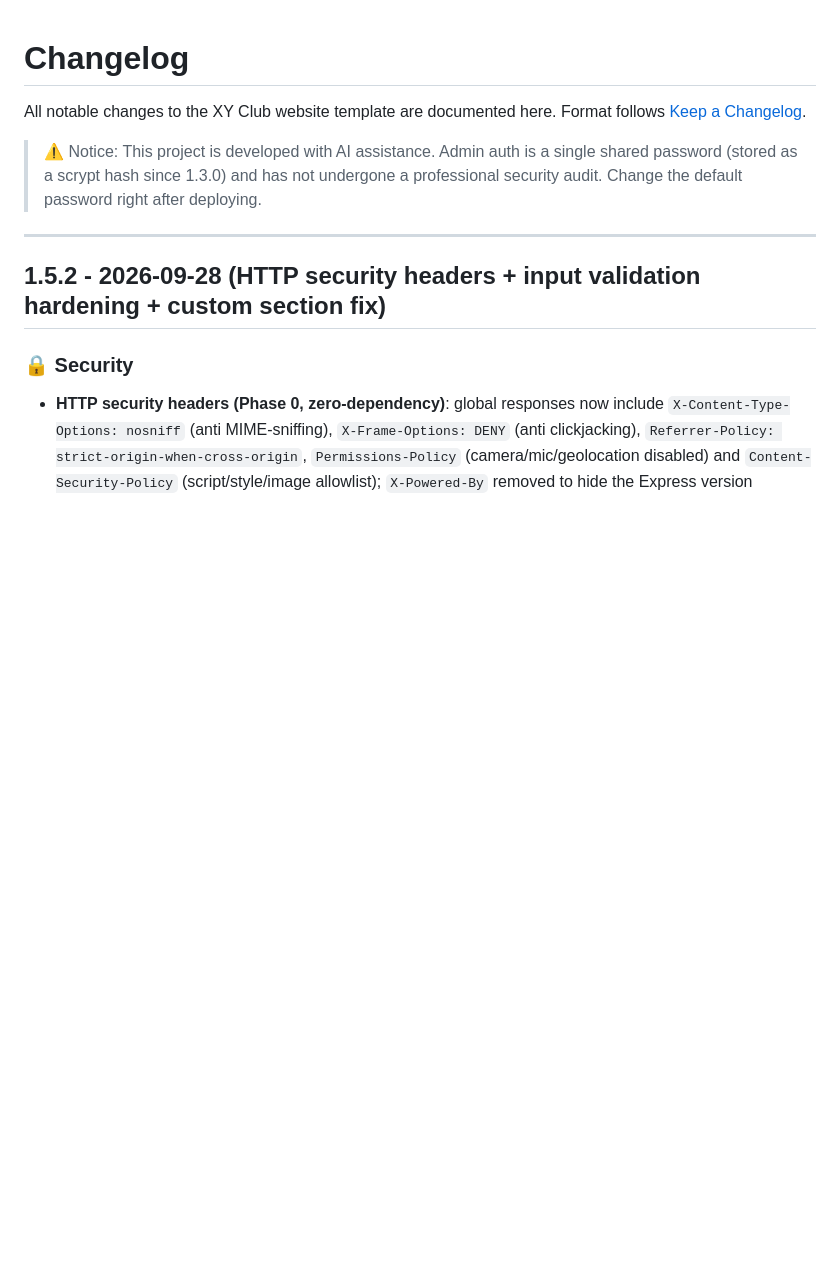
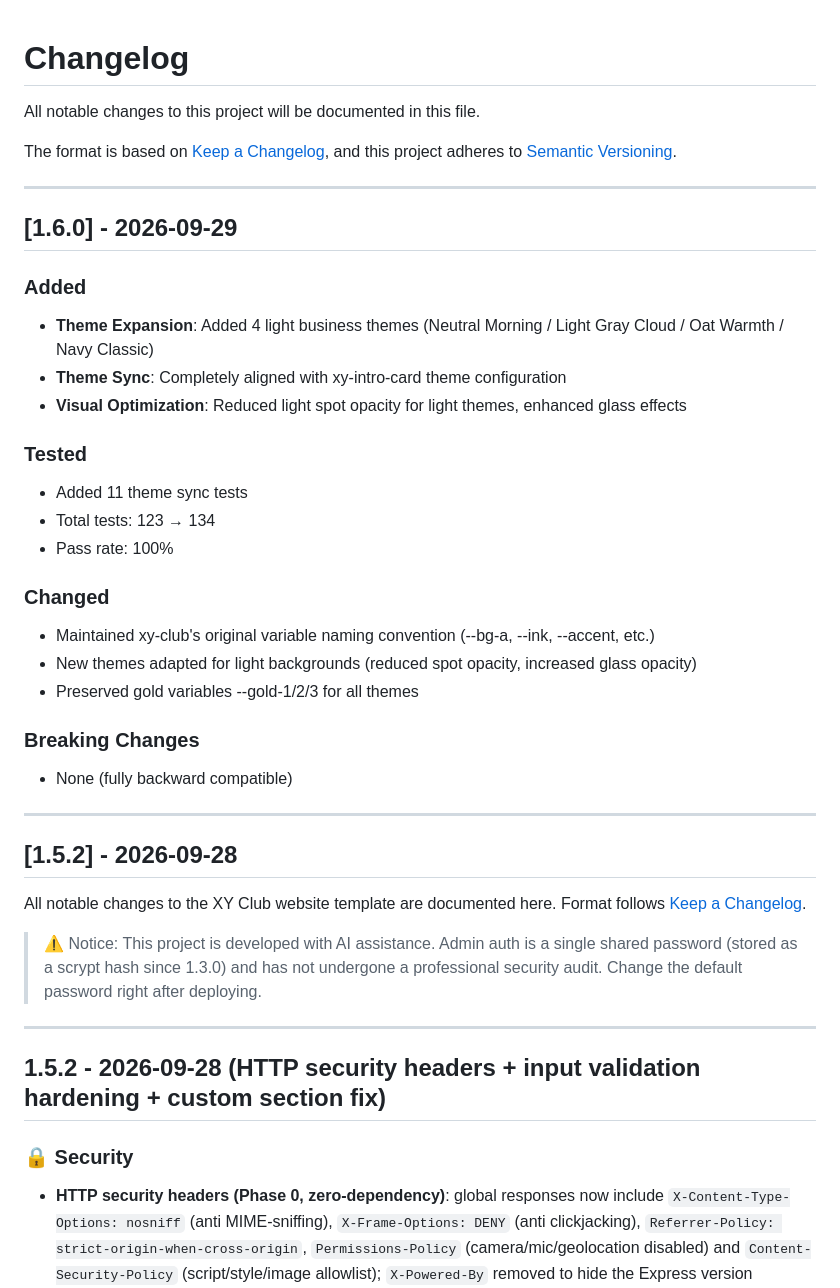
Before and after one commit to xiaoyu-hue/xy-club, a Markdown page: CHANGELOG.en.md, the part around the change. GitHub-like rendering; blank space fills up the shorter version.

Commit message:
docs: 更新版本号为 1.6.0 并同步英文文档
## 更新内容
- package.json: version 1.5.2 → 1.6.0
- CHANGELOG.en.md: 添加 v1.6.0 英文变更记录

## 主题扩展（英文版）
- Theme Expansion: Added 4 light business themes
- Theme Sync: Aligned with xy-intro-card
- Visual Optimization: Light spot and glass adjustments

```diff
--- a/CHANGELOG.en.md
+++ b/CHANGELOG.en.md
@@ -1,4 +1,39 @@
 # Changelog
+
+All notable changes to this project will be documented in this file.
+
+The format is based on [Keep a Changelog](https://keepachangelog.com/en/1.0.0/),
+and this project adheres to [Semantic Versioning](https://semver.org/spec/v2.0.0.html).
+
+---
+
+## [1.6.0] - 2026-09-29
+
+### Added
+
+- **Theme Expansion**: Added 4 light business themes (Neutral Morning / Light Gray Cloud / Oat Warmth / Navy Classic)
+- **Theme Sync**: Completely aligned with xy-intro-card theme configuration
+- **Visual Optimization**: Reduced light spot opacity for light themes, enhanced glass effects
+
+### Tested
+
+- Added 11 theme sync tests
+- Total tests: 123 → 134
+- Pass rate: 100%
+
+### Changed
+
+- Maintained xy-club's original variable naming convention (--bg-a, --ink, --accent, etc.)
+- New themes adapted for light backgrounds (reduced spot opacity, increased glass opacity)
+- Preserved gold variables --gold-1/2/3 for all themes
+
+### Breaking Changes
+
+- None (fully backward compatible)
+
+---
+
+## [1.5.2] - 2026-09-28
 
 All notable changes to the XY Club website template are documented here.
 Format follows [Keep a Changelog](https://keepachangelog.com/en/1.1.0/).
```
